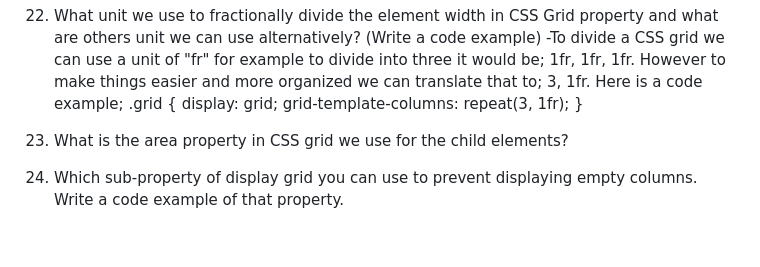
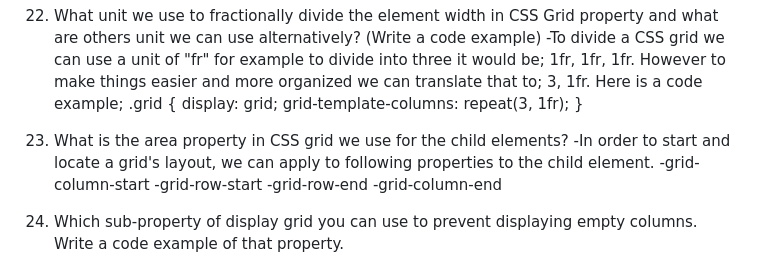
Before and after one commit to emilerose2/reference-website, a Markdown page: README.md, the part around the change. Drawn GitHub-style; blank space fills up the shorter version.

```diff
--- a/README.md
+++ b/README.md
@@ -117,7 +117,11 @@ In short the difference between flexbox and display-grid is that flexbox allows
 }
 
 23. What is the area property in CSS grid we use for the child elements?
-
+-In order to start and locate a grid's layout, we can apply to following properties to the child element.
+-grid-column-start
+-grid-row-start
+-grid-row-end
+-grid-column-end
 
 24. Which sub-property of display grid you can use to prevent displaying empty columns. Write a code example of that property.
 
```
